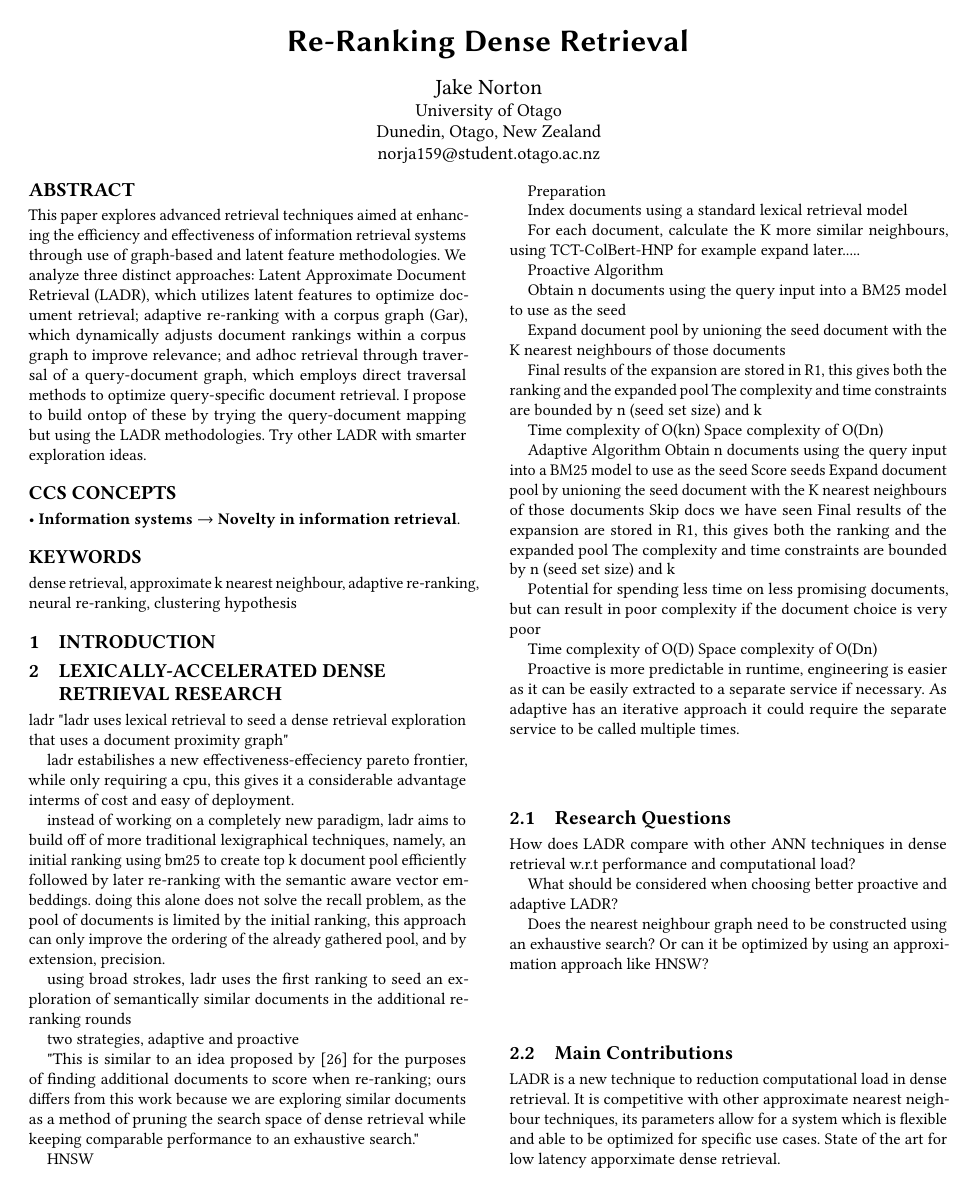
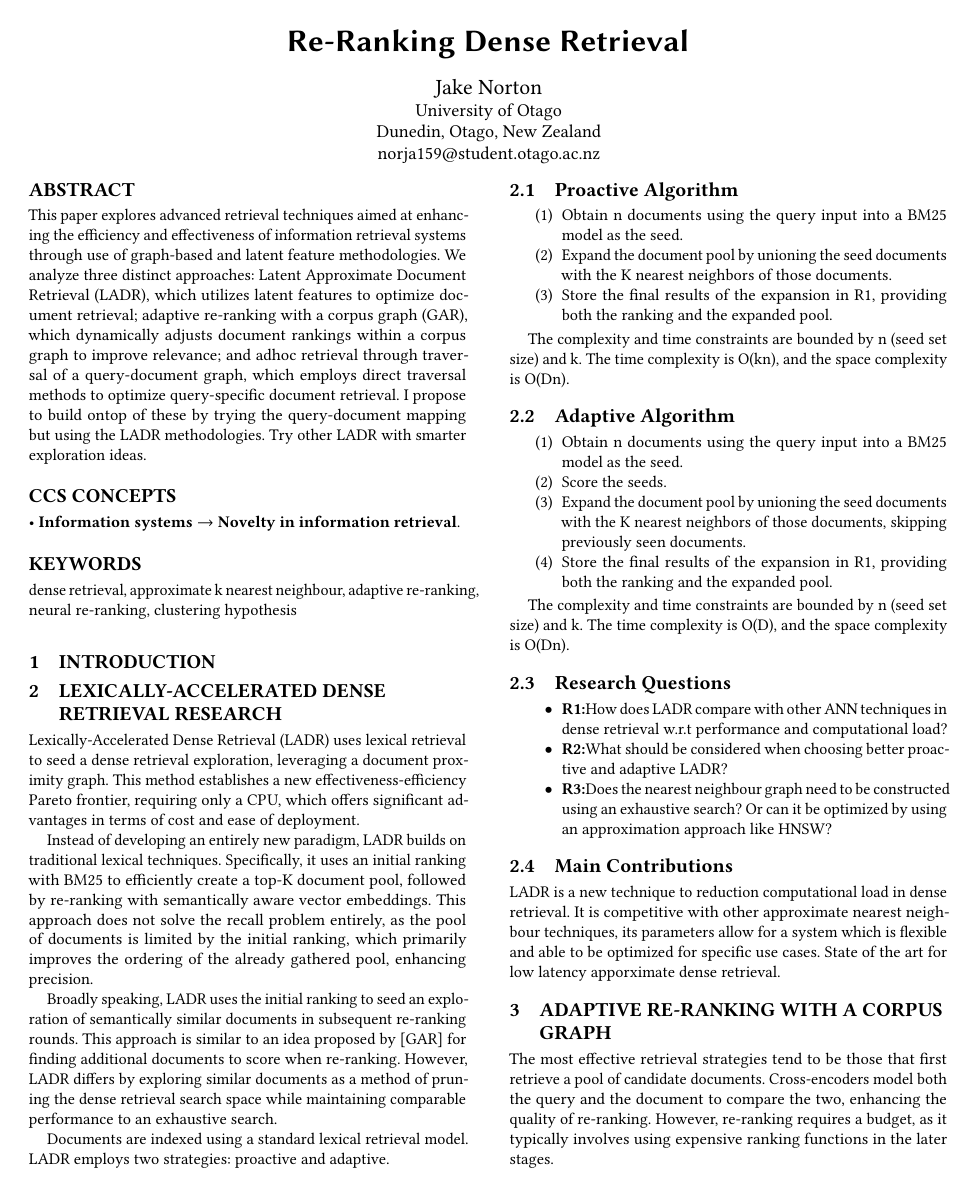
Before and after one commit to ijakenorton/431_proposal, a LaTeX paper (report/main.tex): page 1 of 3. Compiled offline with pdfLaTeX.

Commit message:
updating to using algorithms

```diff
--- a/report/main.tex
+++ b/report/main.tex
@@ -1,5 +1,6 @@
 \documentclass[sigconf,authorversion,nonacm]{acmart}
-
+\usepackage{algorithm}
+\usepackage{algorithmic}
 %% \BibTeX command to typeset BibTeX logo in the docs
 \AtBeginDocument{%
   \providecommand\BibTeX{{%
@@ -55,86 +56,70 @@
 \maketitle
 %% Make note of how the papers are related to one another
 \section{Introduction}
-\section{Lexically-Accelerated Dense Retrieval Research }
+\section{Lexically-Accelerated Dense Retrieval Research}
 
+Lexically-Accelerated Dense Retrieval (LADR) uses lexical retrieval to seed a dense retrieval
+exploration, leveraging a document proximity graph. This method establishes a new
+effectiveness-efficiency Pareto frontier, requiring only a CPU, which offers significant advantages
+in terms of cost and ease of deployment.
 
-ladr "ladr uses lexical retrieval to seed a dense retrieval exploration that uses a document
-proximity graph"
+Instead of developing an entirely new paradigm, LADR builds on traditional lexical techniques.
+Specifically, it uses an initial ranking with BM25 to efficiently create a top-K document pool,
+followed by re-ranking with semantically aware vector embeddings. This approach does not solve the
+recall problem entirely, as the pool of documents is limited by the initial ranking, which primarily
+improves the ordering of the already gathered pool, enhancing precision.
 
-ladr estabilishes a new effectiveness-effeciency pareto frontier, while only requiring a cpu, this
-gives it a considerable advantage interms of cost and easy of deployment.
+Broadly speaking, LADR uses the initial ranking to seed an exploration of semantically similar
+documents in subsequent re-ranking rounds. This approach is similar to an idea proposed by [GAR] for
+finding additional documents to score when re-ranking. However, LADR differs by exploring similar
+documents as a method of pruning the dense retrieval search space while maintaining comparable
+performance to an exhaustive search.
 
-instead of working on a completely new paradigm, ladr aims to build off of more traditional
-lexigraphical techniques, namely, an initial ranking using bm25 to create top k document pool
-efficiently followed by later re-ranking with the semantic aware vector embeddings. doing this alone
-does not solve the recall problem, as the pool of documents is limited by the initial ranking, this
-approach can only improve the ordering of the already gathered pool, and by extension, precision.
+Documents are indexed using a standard lexical retrieval model. LADR employs two strategies:
+proactive and adaptive.
 
-using broad strokes, ladr uses the first ranking to seed an exploration of semantically similar
-documents in the additional re-ranking rounds
+\subsection{Proactive Algorithm}
 
-two strategies, adaptive and proactive
+\begin{enumerate}
+	\item Obtain n documents using the query input into a BM25 model as the seed.
+	\item Expand the document pool by unioning the seed documents with the K nearest neighbors of those documents.
+	\item Store the final results of the expansion in R1, providing both the ranking and the expanded pool.
+\end{enumerate}
 
-"This is similar to an idea proposed by [26] for the purposes of finding additional documents to
-score when re-ranking; ours differs from this work because we are exploring similar documents as a
-method of pruning the search space of dense retrieval while keeping comparable performance to an
-exhaustive search."
+The complexity and time constraints are bounded by n (seed set size) and k. The time complexity is
+O(kn), and the space complexity is O(Dn).
 
-HNSW
+\subsection{Adaptive Algorithm}
 
-Preparation
+\begin{enumerate}
 
-Index documents using a standard lexical retrieval model
+	\item Obtain n documents using the query input into a BM25 model as the seed.
 
-For each document, calculate the K more similar neighbours, using TCT-ColBert-HNP for example expand
-later.....
+	\item Score the seeds.
 
-Proactive Algorithm
+	\item Expand the document pool by unioning the seed documents with the K nearest neighbors of
+	      those documents, skipping previously seen documents.
 
-Obtain n documents using the query input into a BM25 model to use as the seed
+	\item Store the final results of the expansion in R1, providing both the ranking and the
+	      expanded pool.
 
-Expand document pool by unioning the seed document with the K nearest neighbours of those documents
+\end{enumerate}
 
-Final results of the expansion are stored in R1, this gives both the ranking and the expanded pool
-The complexity and time constraints are bounded by n (seed set size) and k
+The complexity and time constraints are bounded by n (seed set size) and k. The time complexity is O(D), and the space complexity is O(Dn).
 
-Time complexity of O(kn) Space complexity of O(Dn)
-
-
-Adaptive Algorithm Obtain n documents using the query input into a BM25 model to use as the seed
-Score seeds Expand document pool by unioning the seed document with the K nearest neighbours of
-those documents Skip docs we have seen Final results of the expansion are stored in R1, this gives
-both the ranking and the expanded pool The complexity and time constraints are bounded by n (seed
-set size) and k
-
-Potential for spending less time on less promising documents, but can result in poor complexity if
-the document choice is very poor
-
-Time complexity of O(D) Space complexity of O(Dn)
-
-Proactive is more predictable in runtime, engineering is easier as it can be easily extracted to a
-separate service if necessary. As adaptive has an iterative approach it could require the separate
-service to be called multiple times.
 \subsection{Research Questions}
 
-How does LADR compare with other ANN techniques in dense retrieval w.r.t performance and
-computational load?
+\begin{itemize}
 
-What should be considered when choosing better proactive and adaptive LADR?
+	\item \textbf{R1:}How does LADR compare with other ANN techniques in dense retrieval w.r.t
+	      performance and computational load?
 
-Does the nearest neighbour graph need to be constructed using an exhaustive search? Or can it be
-optimized by using an approximation approach like HNSW?
+	\item \textbf{R2:}What should be considered when choosing better proactive and adaptive LADR?
 
-% \begin{itemize}
-% 	\item \textbf{R1:} How does LADR compare to other approximation techniques in terms of effectiveness
-% 	      and efficiency, and what computational overheads does it entail?
-% 	\item \textbf{R2:} Is LADR applicable across different single-representation dense retrieval
-% 	      models?
-% 	      and how do its parameters, like the number of neighbors k K, influence its performance?
-% 	      Is an exact nearest neighbor graph necessary for LADR's
-% 	      effectiveness, and what are the trade-offs between proactive and adaptive LADR approaches
-% 	      regarding precision, recall, and latency?
-% \end{itemize}
+	\item \textbf{R3:}Does the nearest neighbour graph need to be constructed using an exhaustive
+	      search? Or can it be optimized by using an approximation approach like HNSW?
+
+\end{itemize}
 
 
 \subsection{Main Contributions}
@@ -143,25 +128,11 @@ LADR is a new technique to reduction computational load in dense retrieval. It i
 other approximate nearest neighbour techniques, its parameters allow for a system which is flexible
 and able to be optimized for specific use cases. State of the art for low latency apporximate dense
 retrieval.
-% LADR is a novel retrieval technique that establishes a new pareto
-% frontier for efficiency/effectiveness
 
-% Provides a thorough evaluation of LADR's effectiveness and
-% efficiency, demonstrating its superiority or comparability to other well-known approximation
-% techniques in various scenarios.
-
-% LADR's applicability across a range of single-representation dense
-% retrieval models, showing its versatility and adaptability in different contexts.
-
-% Use of proactive or adaptive LADR in different scenarios and depending on specific system
-% contraints
-
-% The paper might explore the practical requirements and trade-offs
-% involved in implementing LADR, such as the necessity (or not) of an exact nearest neighbor
-% graph, and the balance between proactive and adaptive strategies in terms of precision,
-% recall, and latency.
 \section{Adaptive Re-Ranking with a Corpus Graph}
 
-The most effective tend to be those that first retrieve a pool of candidate documents
+The most effective retrieval strategies tend to be those that first retrieve a pool of candidate
+documents. Cross-encoders model both the query and the document to compare the two, enhancing the
+quality of re-ranking. However, re-ranking requires a budget, as it typically involves using
+expensive ranking functions in the later stages.
 
-Cross encoders model both the query and the document to compare the two
```
Also changed, not shown: report/main.pdf, report/main.tex (61 more changed lines), 6 other files.
